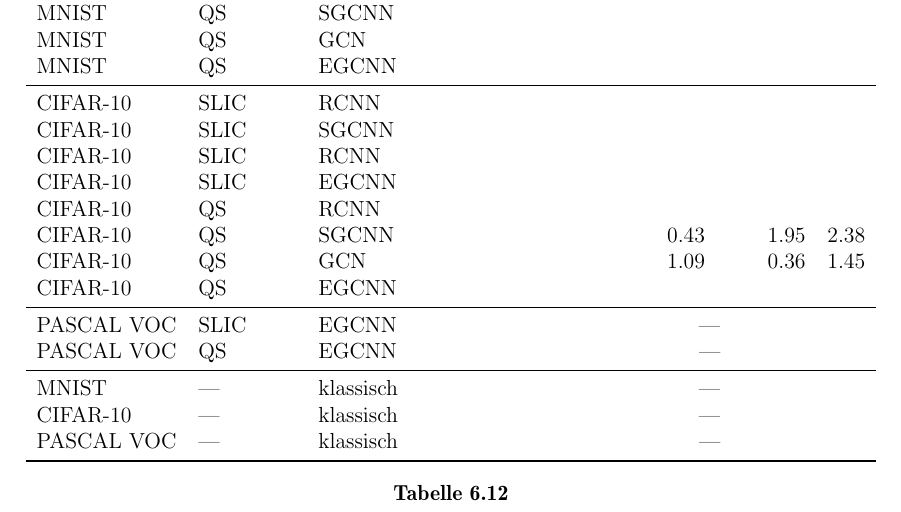
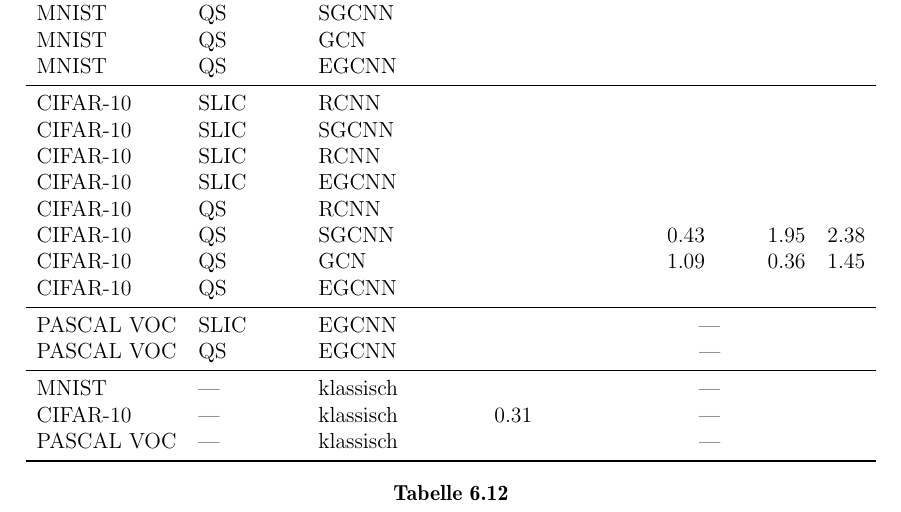
Before and after one commit to rusty1s/deep-learning-on-graphs, a LaTeX thesis (master/main.tex, which reads master/kapitel/evaluation/laufzeitanalyse.tex): part of page 92 of 117, cut so that both start at the same text. Compiled offline with pdfLaTeX.

Commit message:
laufzeit cifar10

```diff
--- a/master/kapitel/evaluation/laufzeitanalyse.tex
+++ b/master/kapitel/evaluation/laufzeitanalyse.tex
@@ -59,7 +59,7 @@ Die räumliche Vorverarbeitung ist aufgrund der einzelnen Receptive-Field-Berech
   \gls{Pascal} & \gls{QS}   & \gls{EGCNN} & & \multicolumn{3}{c}{—}\\
   \midrule
   \gls{MNIST} & — & klassisch & & \multicolumn{3}{c}{—}\\
-  \gls{Cifar}-10 & — & klassisch & & \multicolumn{3}{c}{—}\\
+  \gls{Cifar}-10 & — & klassisch & 0.31 & \multicolumn{3}{c}{—}\\
   \gls{Pascal} & — & klassisch & & \multicolumn{3}{c}{—}\\
   \bottomrule
 \end{tabular}}
```
